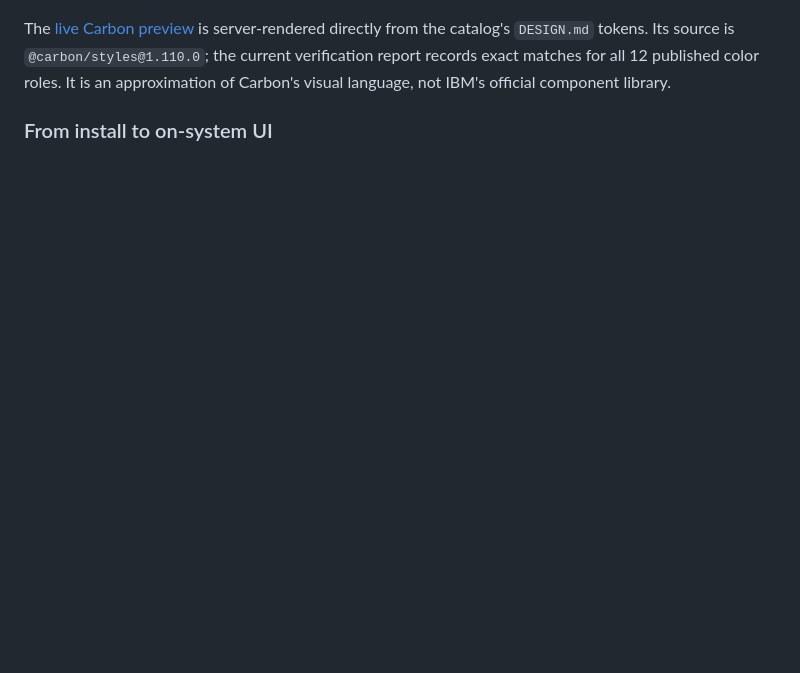
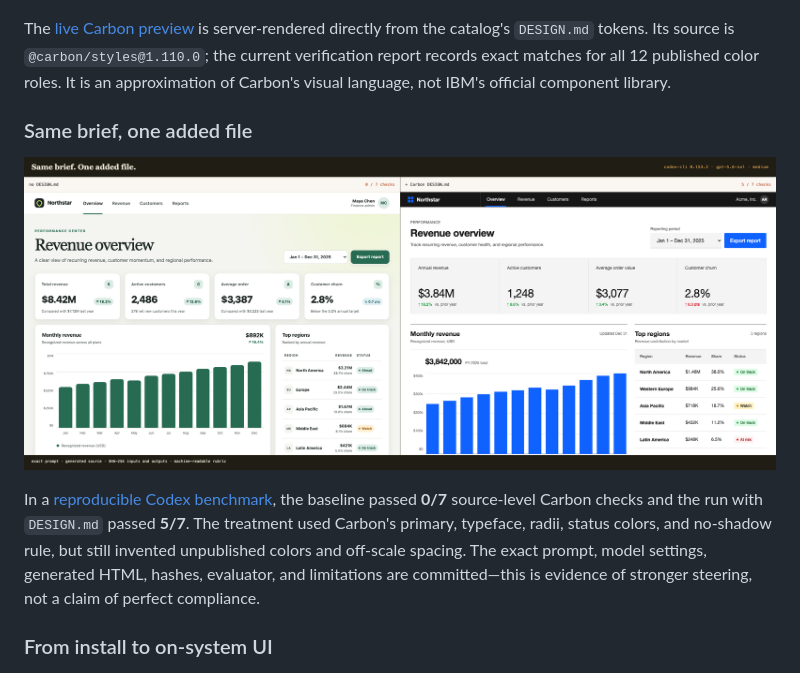
Before and after one commit to System-Desgin/AgentDS, a Markdown page: README.md, the part around the change. GitHub-like rendering; pictures changed too: docs/assets/launch/comparison.png; blank space fills up the shorter version.

Commit message:
test: add reproducible Carbon benchmark

```diff
--- a/README.md
+++ b/README.md
@@ -29,6 +29,18 @@ is server-rendered directly from the catalog's `DESIGN.md` tokens. Its source is
 `@carbon/styles@1.110.0`; the current verification report records exact matches
 for all 12 published color roles. It is an approximation of Carbon's visual
 language, not IBM's official component library.
+
+### Same brief, one added file
+
+[![Two dashboards generated from the same prompt, without and with Carbon DESIGN.md](./docs/assets/launch/comparison.png)](./benchmarks/carbon-dashboard/README.md)
+
+In a [reproducible Codex benchmark](./benchmarks/carbon-dashboard/README.md), the
+baseline passed **0/7** source-level Carbon checks and the run with `DESIGN.md`
+passed **5/7**. The treatment used Carbon's primary, typeface, radii, status
+colors, and no-shadow rule, but still invented unpublished colors and off-scale
+spacing. The exact prompt, model settings, generated HTML, hashes, evaluator,
+and limitations are committed—this is evidence of stronger steering, not a
+claim of perfect compliance.
 
 ### From install to on-system UI
 
```
Also changed, not shown: benchmarks/carbon-dashboard/README.md (added, +74 -0 lines), docs/06-LAUNCH-COPY.md (+17 -2 lines), 12 other files.
